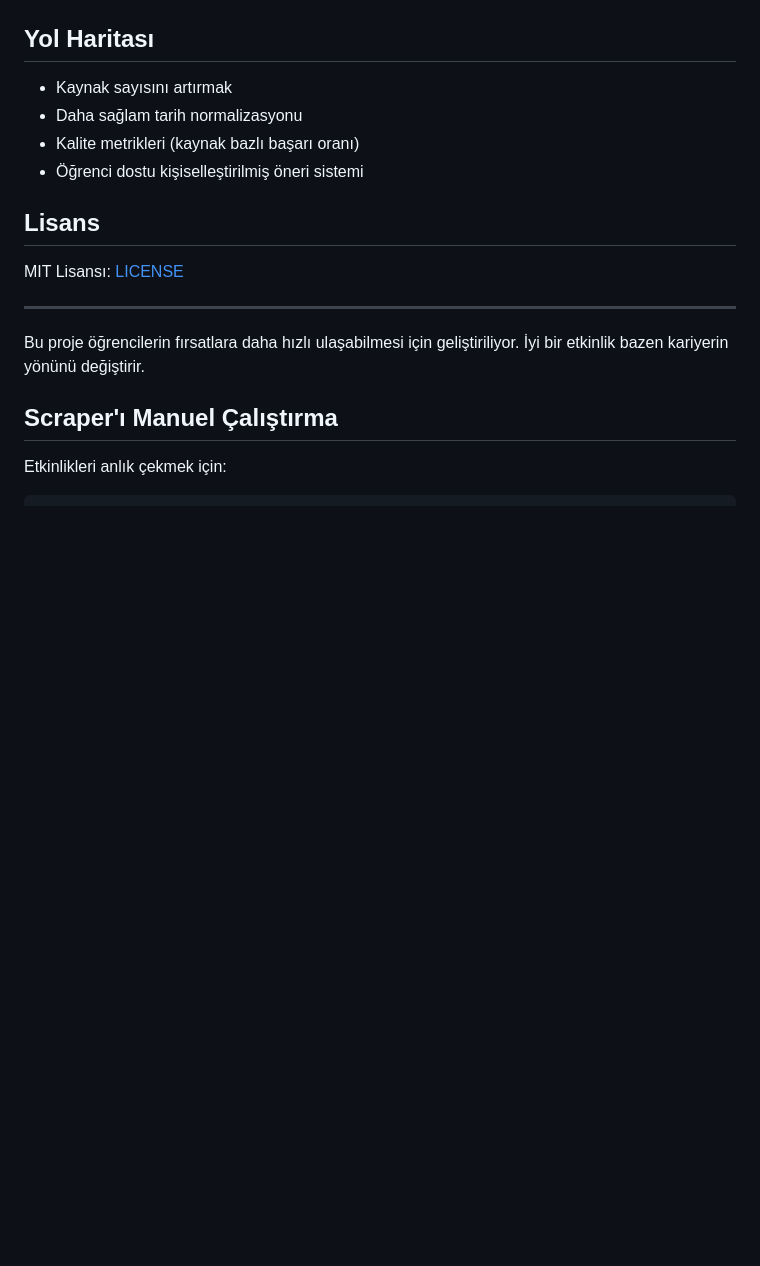
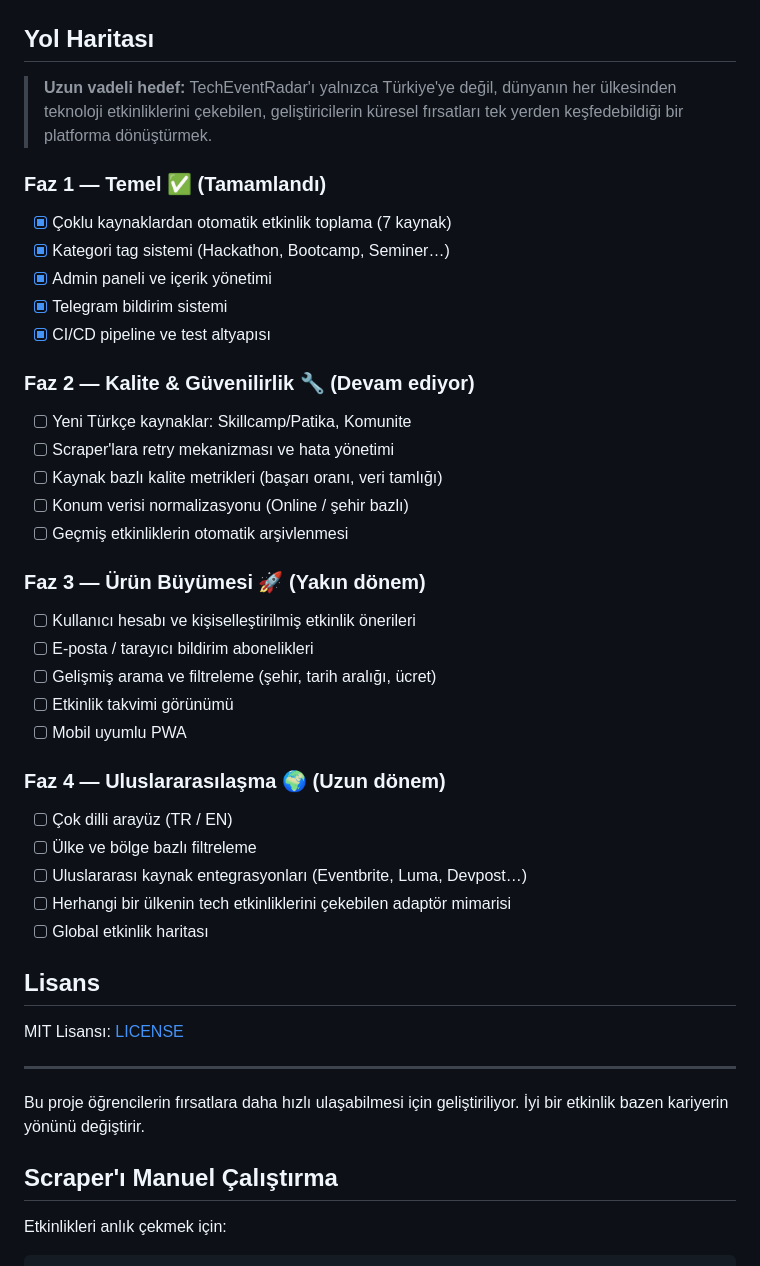
Before and after one commit to Metrohan/eventradar.dev, a Markdown page: README.md, the part around the change. Rendered like a GitHub page; blank space fills up the shorter version.

Commit message:
docs: aşamalı yol haritası ekle, global vizyon ile
Co-Authored-By: Claude Sonnet 4.6 <noreply@anthropic.com>

```diff
--- a/README.md
+++ b/README.md
@@ -171,10 +171,35 @@ Bu proje açık kaynak sürümde secret/credential içermez. Şüpheli bir güve
 
 ## Yol Haritası
 
-- Kaynak sayısını artırmak
-- Daha sağlam tarih normalizasyonu
-- Kalite metrikleri (kaynak bazlı başarı oranı)
-- Öğrenci dostu kişiselleştirilmiş öneri sistemi
+> **Uzun vadeli hedef:** TechEventRadar'ı yalnızca Türkiye'ye değil, dünyanın her ülkesinden teknoloji etkinliklerini çekebilen, geliştiricilerin küresel fırsatları tek yerden keşfedebildiği bir platforma dönüştürmek.
+
+### Faz 1 — Temel ✅ (Tamamlandı)
+- [x] Çoklu kaynaklardan otomatik etkinlik toplama (7 kaynak)
+- [x] Kategori tag sistemi (Hackathon, Bootcamp, Seminer…)
+- [x] Admin paneli ve içerik yönetimi
+- [x] Telegram bildirim sistemi
+- [x] CI/CD pipeline ve test altyapısı
+
+### Faz 2 — Kalite & Güvenilirlik 🔧 (Devam ediyor)
+- [ ] Yeni Türkçe kaynaklar: Skillcamp/Patika, Komunite
+- [ ] Scraper'lara retry mekanizması ve hata yönetimi
+- [ ] Kaynak bazlı kalite metrikleri (başarı oranı, veri tamlığı)
+- [ ] Konum verisi normalizasyonu (Online / şehir bazlı)
+- [ ] Geçmiş etkinliklerin otomatik arşivlenmesi
+
+### Faz 3 — Ürün Büyümesi 🚀 (Yakın dönem)
+- [ ] Kullanıcı hesabı ve kişiselleştirilmiş etkinlik önerileri
+- [ ] E-posta / tarayıcı bildirim abonelikleri
+- [ ] Gelişmiş arama ve filtreleme (şehir, tarih aralığı, ücret)
+- [ ] Etkinlik takvimi görünümü
+- [ ] Mobil uyumlu PWA
+
+### Faz 4 — Uluslararasılaşma 🌍 (Uzun dönem)
+- [ ] Çok dilli arayüz (TR / EN)
+- [ ] Ülke ve bölge bazlı filtreleme
+- [ ] Uluslararası kaynak entegrasyonları (Eventbrite, Luma, Devpost…)
+- [ ] Herhangi bir ülkenin tech etkinliklerini çekebilen adaptör mimarisi
+- [ ] Global etkinlik haritası
 
 ## Lisans
 
```
Also changed, not shown: README.en.md (+29 -4 lines).
